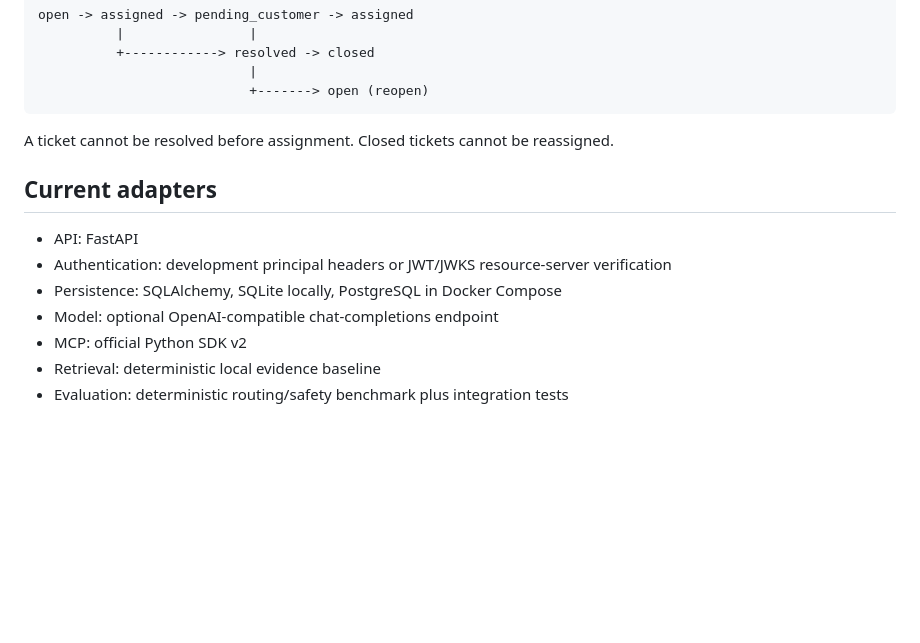
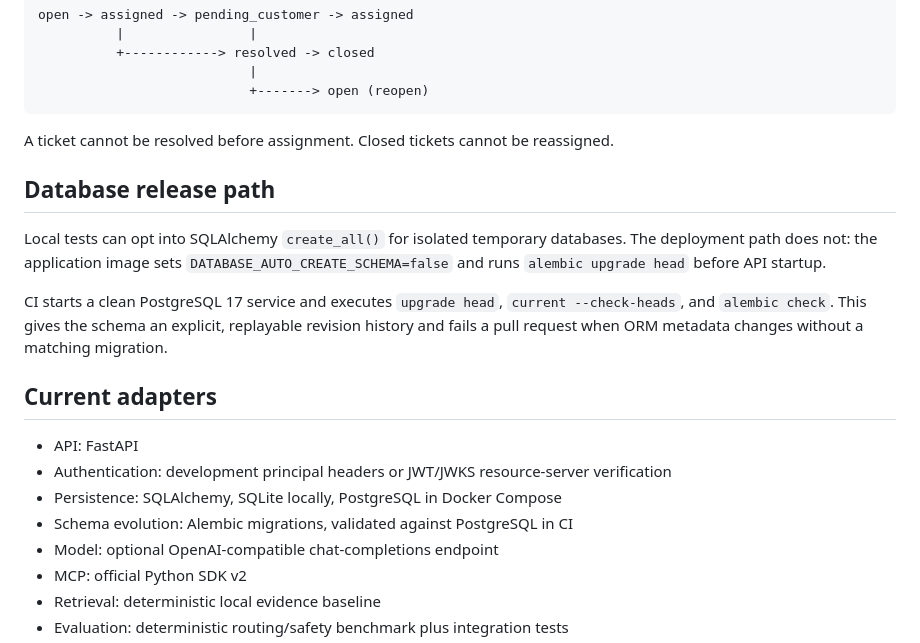
Before and after one commit to plutoczm/supportops-ai, a Markdown page: docs/ARCHITECTURE.md, the part around the change. Rendered like a GitHub page; blank space fills up the shorter version.

Commit message:
document migration release boundary

```diff
--- a/docs/ARCHITECTURE.md
+++ b/docs/ARCHITECTURE.md
@@ -76,11 +76,18 @@ open -> assigned -> pending_customer -> assigned
 
 A ticket cannot be resolved before assignment. Closed tickets cannot be reassigned.
 
+## Database release path
+
+Local tests can opt into SQLAlchemy `create_all()` for isolated temporary databases. The deployment path does not: the application image sets `DATABASE_AUTO_CREATE_SCHEMA=false` and runs `alembic upgrade head` before API startup.
+
+CI starts a clean PostgreSQL 17 service and executes `upgrade head`, `current --check-heads`, and `alembic check`. This gives the schema an explicit, replayable revision history and fails a pull request when ORM metadata changes without a matching migration.
+
 ## Current adapters
 
 - API: FastAPI
 - Authentication: development principal headers or JWT/JWKS resource-server verification
 - Persistence: SQLAlchemy, SQLite locally, PostgreSQL in Docker Compose
+- Schema evolution: Alembic migrations, validated against PostgreSQL in CI
 - Model: optional OpenAI-compatible chat-completions endpoint
 - MCP: official Python SDK v2
 - Retrieval: deterministic local evidence baseline
```
